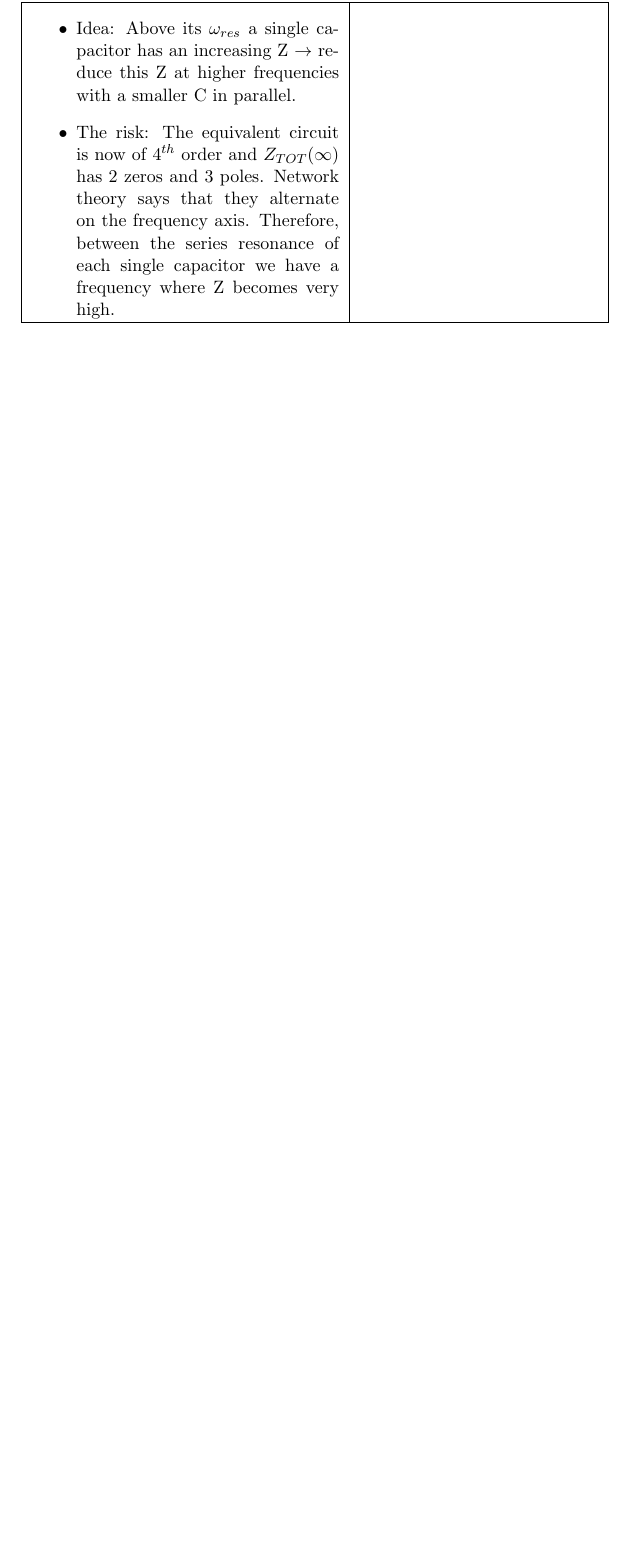
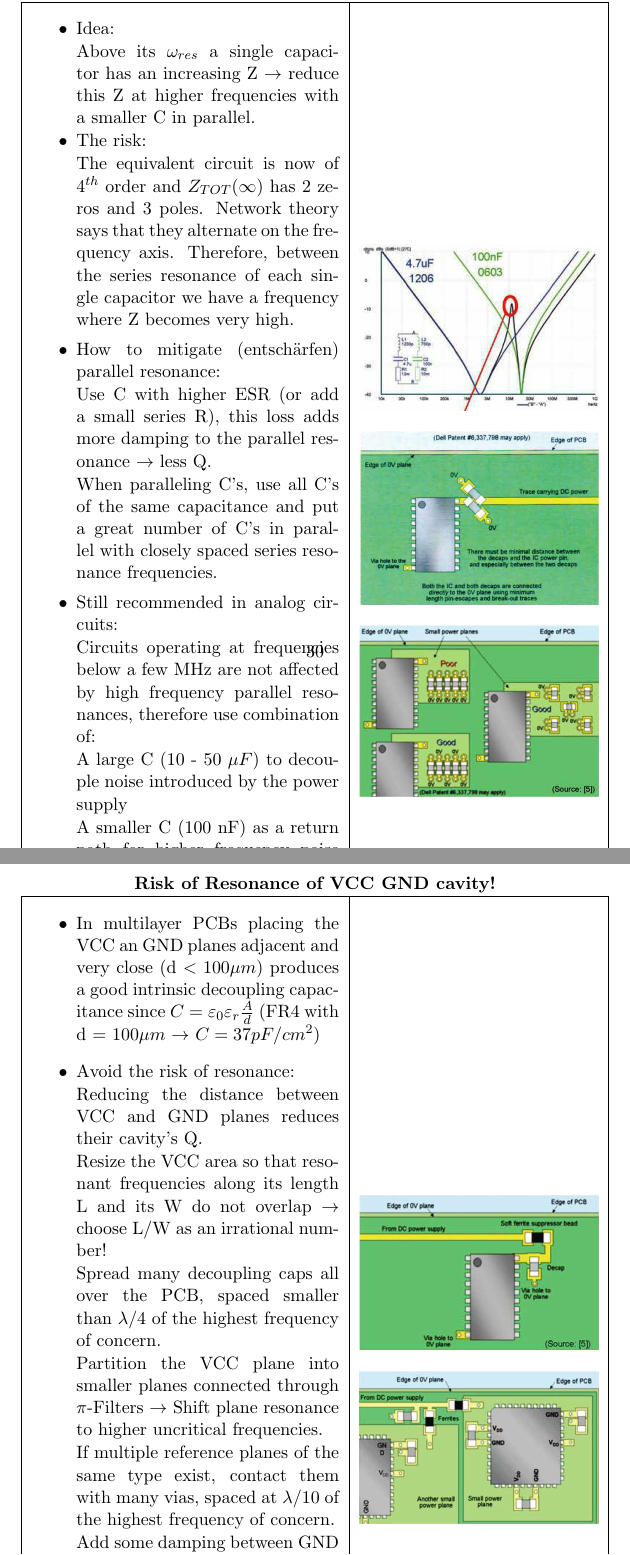
Before and after one commit to HSR-Stud/AdvElDes, a LaTeX document (AdvElDes.tex, which reads sections/PCBDesign.tex): part of page 30 of 36 before the commit and two parts of pages 30 and 31 of 37 after it, the two joined at a grey line, cut so that both start at the same text, the shorter picture padded with empty space. Compiled offline with pdfLaTeX; a LaTeX package or settings file that is missing is left out.

Commit message:
Decoupling fertig, morgen Transmission Lines

```diff
--- a/sections/PCBDesign.tex
+++ b/sections/PCBDesign.tex
@@ -688,13 +689,56 @@
 			\\
 			\hline
 				\begin{itemize}
-					\item Idea: Above its $\omega_{res}$ a single capacitor has an increasing Z $\rightarrow$ reduce this Z at higher frequencies with a smaller C in parallel.
-					\item The risk: The equivalent circuit is now of $4^{th}$ order and $Z_{TOT}(\infty)$ has 2 zeros and 3 poles. Network theory says that they alternate on the frequency axis. Therefore, between the series resonance of each single capacitor we have a frequency where Z becomes very high.
+					\item Idea:
+					\setlength{\itemsep}{-4pt}
+					\item[] Above its $\omega_{res}$ a single capacitor has an increasing Z $\rightarrow$ reduce this Z at higher frequencies with a smaller C in parallel.
+					\item The risk:
+					\setlength{\itemsep}{-4pt}
+					\item[]The equivalent circuit is now of $4^{th}$ order and $Z_{TOT}(\infty)$ has 2 zeros and 3 poles. Network theory says that they alternate on the frequency axis. Therefore, between the series resonance of each single capacitor we have a frequency where Z becomes very high.
+					\setlength{\itemsep}{0pt}
+					\item How to mitigate (entschärfen) parallel resonance:
+					\setlength{\itemsep}{-4pt}
+					\item[] Use C with higher ESR (or add a small series R), this loss adds more damping to the parallel resonance $\rightarrow$ less Q.
+					\item[] When paralleling C's, use all C's of the same capacitance and put a great number of C's in parallel with closely spaced series resonance frequencies.
+					\setlength{\itemsep}{0pt}
+					\item Still recommended in analog circuits:
+					\setlength{\itemsep}{-4pt}
+					\item[] Circuits operating at frequencies below a few MHz are not affected by high frequency parallel resonances, therefore use combination of:
+					\item[] A large C (10 - 50 $\mu F$) to decouple noise introduced by the power supply
+					\item[] A smaller C (100 nF) as a return path for higher frequency noise generated by the IC.
+					\setlength{\itemsep}{0pt}
+					\item Placement:
+					\setlength{\itemsep}{-4pt}
+					\item[] If possible take advantage of magnetic flux cancellation that reduces ESL when placing multiple capacitors very close to each other with opposite current flow.
 				\end{itemize}
 			&
-
+					\begin{center}\includegraphics[width=0.35\textwidth]{images/ParallelC.png}\end{center}
+					\begin{center}\includegraphics[width=0.35\textwidth]{images/ParallelC2.png}\end{center}
+					\begin{center}\includegraphics[width=0.35\textwidth]{images/ParallelC3.png}\end{center}
 
 			\\
 			\hline
 			\end{tabular}
 		\end{table}
+
+
+
+		\begin{table}[h!]
+		\centering
+		\begin{tabular}{|m{0.45\textwidth}|m{0.35\textwidth}|}
+				\multicolumn{2}{c}{\textbf{Risk of Resonance of VCC GND cavity!}}
+			\\
+			\hline
+
+				\begin{itemize}
+					\item In multilayer PCBs placing the VCC an GND planes adjacent and very close (d  $< 100\mu m$) produces a good intrinsic decoupling capacitance since $C = \varepsilon_0 \varepsilon_r \frac{A}{d}$ (FR4 with d = $100 \mu m$ $\rightarrow$ $C = 37 pF/cm^2$)
+					\item Avoid the risk of resonance:
+					\setlength{\itemsep}{-4pt}
+					\item[] Reducing the distance between VCC and GND planes reduces their cavity's Q.
+					\item[] Resize the VCC area so that resonant frequencies along its length L and its W do not overlap $\rightarrow$ choose L/W as an irrational number!
+					\item[] Spread many decoupling caps all over the PCB, spaced smaller than $\lambda/4$ of the highest frequency of concern.
+					\item[] Partition the VCC plane into smaller planes connected through $\pi$-Filters $\rightarrow$ Shift plane resonance to higher uncritical frequencies.
+					\item[] If multiple reference planes of the same type exist, contact them with many vias, spaced at $\lambda/10$ of the highest frequency of concern.
+					\item[] Add some damping between GND and VCC (R, series R-C or capacitor with higher ESR)
+					\setlength{\itemsep}{0pt}
+					\item Use Ferrite beads or RF suppressors on VCC:
@@ -700,0 +750,6 @@
+					\begin{center}\includegraphics[width=0.35\textwidth]{images/FerriteDecouple1.png}\end{center}
+					\begin{center}\includegraphics[width=0.35\textwidth]{images/FerriteDecouple2.png}\end{center}
+			\\
+			\hline
+			\end{tabular}
+		\end{table}
```
Also changed, not shown: images/FerriteDecouple1.png (added), images/FerriteDecouple2.png (added), images/ParallelC.png (added), images/ParallelC2.png (added), images/ParallelC3.png (added), sections/PCBDesign.tex (12 more changed lines).
